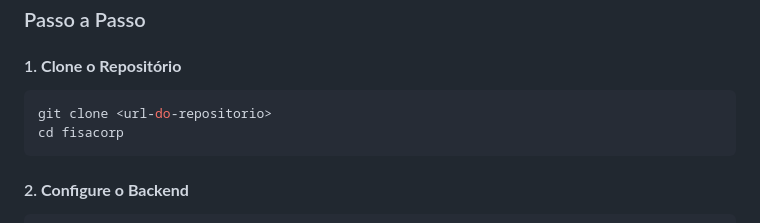
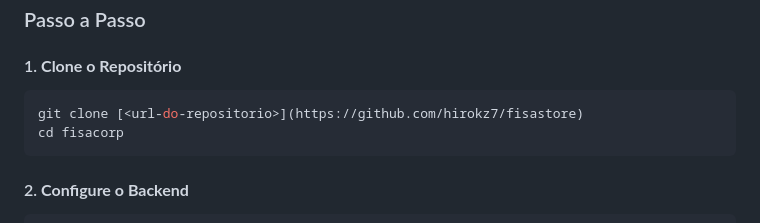
Before and after one commit to hirokz7/fisastore, a Markdown page: README.md, the part around the change. GitHub-like rendering.

````diff
--- a/README.md
+++ b/README.md
@@ -101,7 +101,7 @@ frontend/src/
 #### 1. **Clone o Repositório**
 
 ```bash
-git clone <url-do-repositorio>
+git clone [<url-do-repositorio>](https://github.com/hirokz7/fisastore)
 cd fisacorp
 ```
 
````
